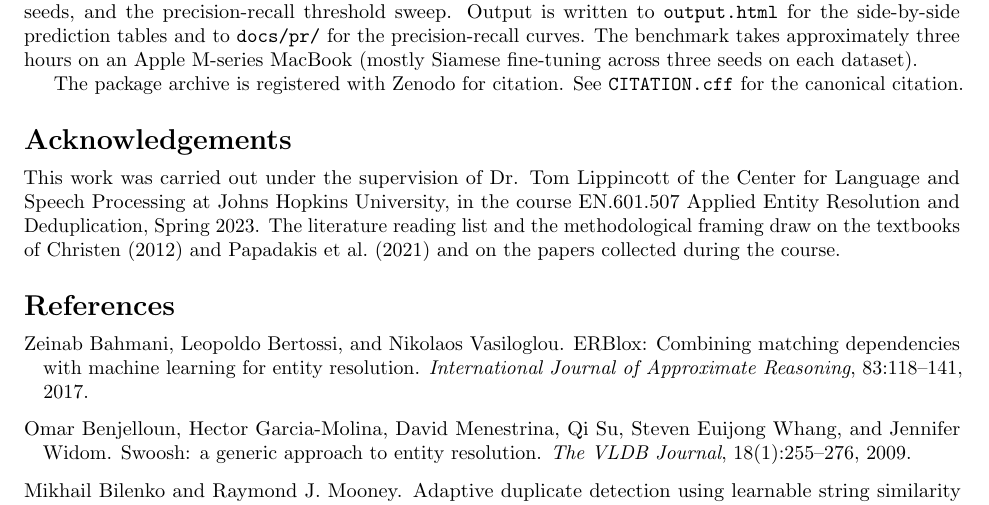
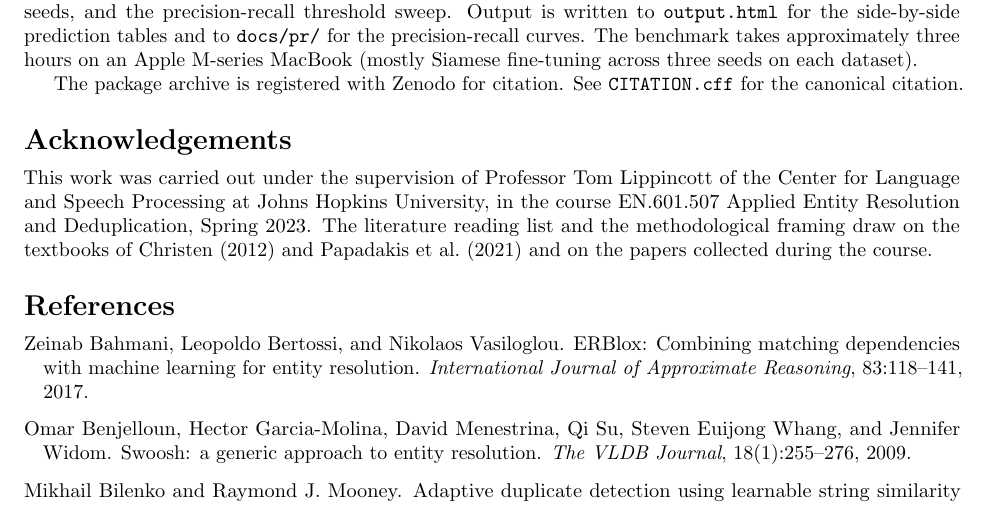
Before and after one commit to johnnysaldana/matchify, a LaTeX paper (paper/matchify_paper.tex): part of page 9 of 10, cut so that both start at the same text. Compiled offline with pdfLaTeX.

Commit message:
minor fix

```diff
--- a/paper/matchify_paper.tex
+++ b/paper/matchify_paper.tex
@@ -21,7 +21,7 @@
 \title{\bfseries Five Methodological Tiers of Entity Resolution: \\
 A Comparative Study Across Four Benchmark Datasets\thanks{Work
 performed at Johns Hopkins University in Spring 2023 (course
-EN.601.507, advised by Dr.\ Tom Lippincott).}}
+EN.601.507, advised by Professor Tom Lippincott).}}
 
 \author{Johnny Saldana \\
 Johns Hopkins University \\
@@ -777,7 +777,7 @@ The package archive is registered with Zenodo for citation. See
 
 \section*{Acknowledgements}
 
-This work was carried out under the supervision of Dr. Tom Lippincott
+This work was carried out under the supervision of Professor Tom Lippincott
 of the Center for Language and Speech Processing at Johns Hopkins
 University, in the course EN.601.507 Applied Entity Resolution and
 Deduplication, Spring 2023. The literature reading list and the
```
Also changed, not shown: README.md.
